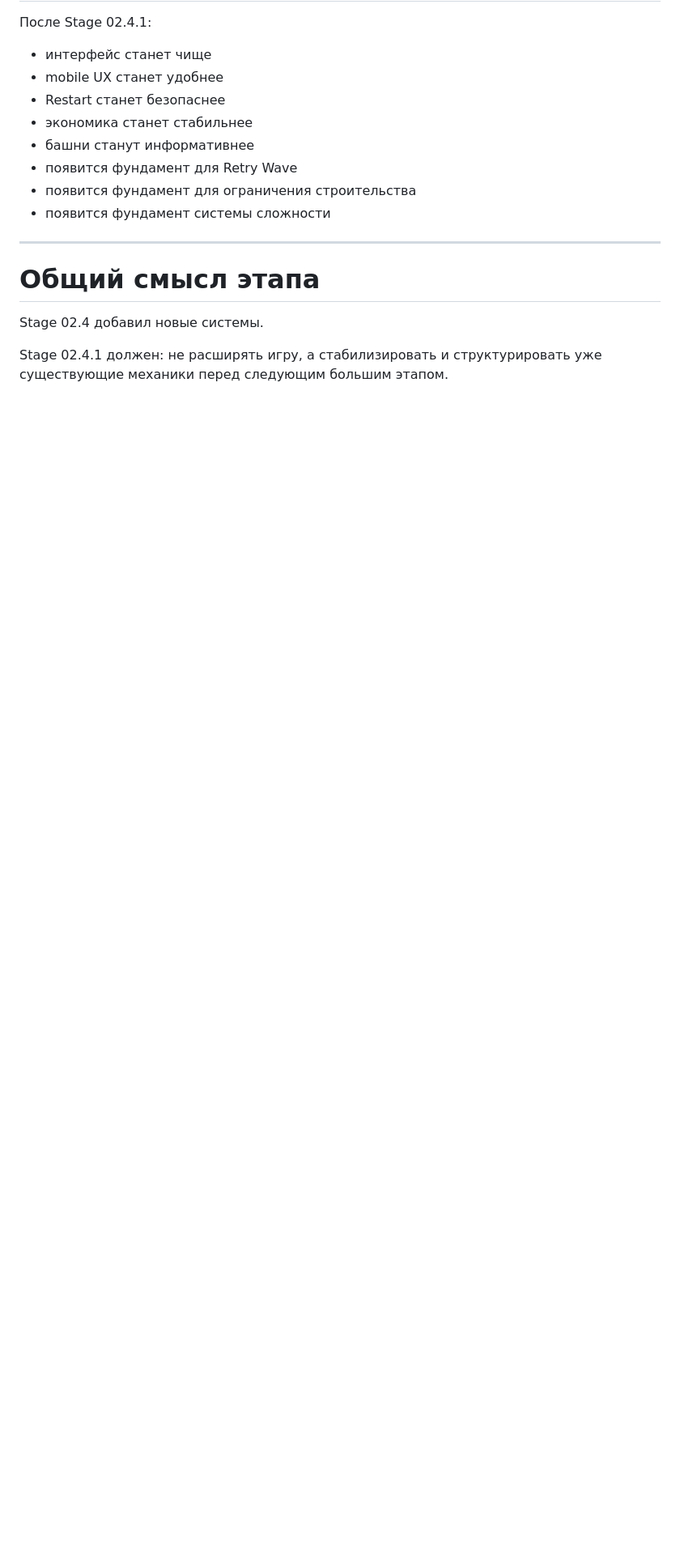
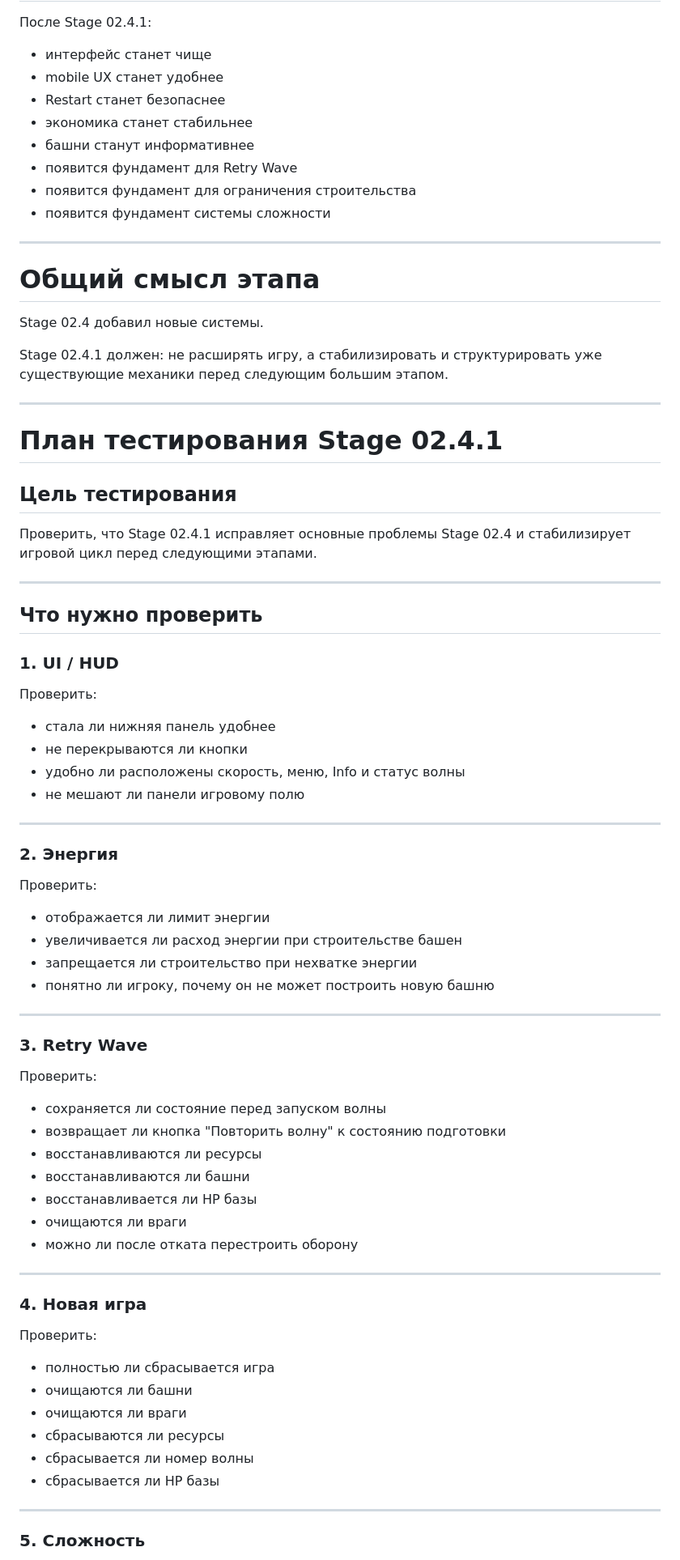
Before and after one commit to Agapkin/core-frontier, a Markdown page: docs/project/stage_02_4_1.md, the part around one of its changes. Shown at 81% size. Rendered like a GitHub page; blank space fills up the shorter version.

Commit message:
Update stage_02_4_1.md docs: add Stage 02.4.1 testing plan
Добавлен план тестирования Stage 02.4.1.  Зафиксированы проверки для UI, энергии, Retry Wave, новой игры, сложности, Codex, башен и баланса.

```diff
--- a/docs/project/stage_02_4_1.md
+++ b/docs/project/stage_02_4_1.md
@@ -291,3 +291,63 @@ Stage 02.4 добавил новые системы.
 Stage 02.4.1 должен:
 не расширять игру,
 а стабилизировать и структурировать уже существующие механики перед следующим большим этапом.
+
+---
+
+# План тестирования Stage 02.4.1
+
+## Цель тестирования
+
+Проверить, что Stage 02.4.1 исправляет основные проблемы Stage 02.4 и стабилизирует игровой цикл перед следующими этапами.
+
+---
+
+## Что нужно проверить
+
+### 1. UI / HUD
+
+Проверить:
+- стала ли нижняя панель удобнее
+- не перекрываются ли кнопки
+- удобно ли расположены скорость, меню, Info и статус волны
+- не мешают ли панели игровому полю
+
+---
+
+### 2. Энергия
+
+Проверить:
+- отображается ли лимит энергии
+- увеличивается ли расход энергии при строительстве башен
+- запрещается ли строительство при нехватке энергии
+- понятно ли игроку, почему он не может построить новую башню
+
+---
+
+### 3. Retry Wave
+
+Проверить:
+- сохраняется ли состояние перед запуском волны
+- возвращает ли кнопка "Повторить волну" к состоянию подготовки
+- восстанавливаются ли ресурсы
+- восстанавливаются ли башни
+- восстанавливается ли HP базы
+- очищаются ли враги
+- можно ли после отката перестроить оборону
+
+---
+
+### 4. Новая игра
+
+Проверить:
+- полностью ли сбрасывается игра
+- очищаются ли башни
+- очищаются ли враги
+- сбрасываются ли ресурсы
+- сбрасывается ли номер волны
+- сбрасывается ли HP базы
+
+---
+
+### 5. Сложность
+
```
Also changed, not shown: other parts of docs/project/stage_02_4_1.md (+52 -0 lines).
